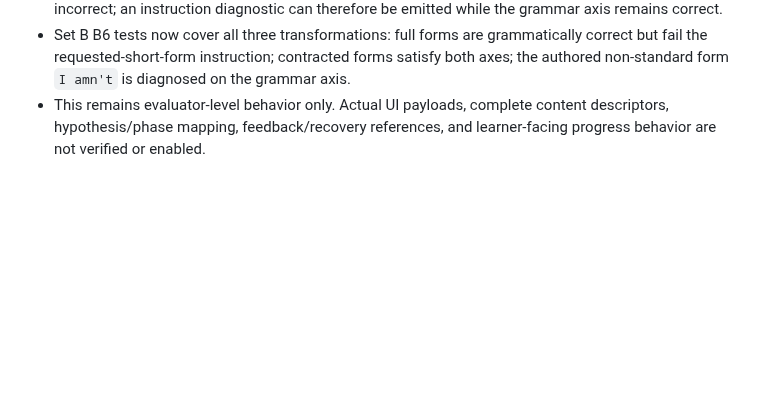
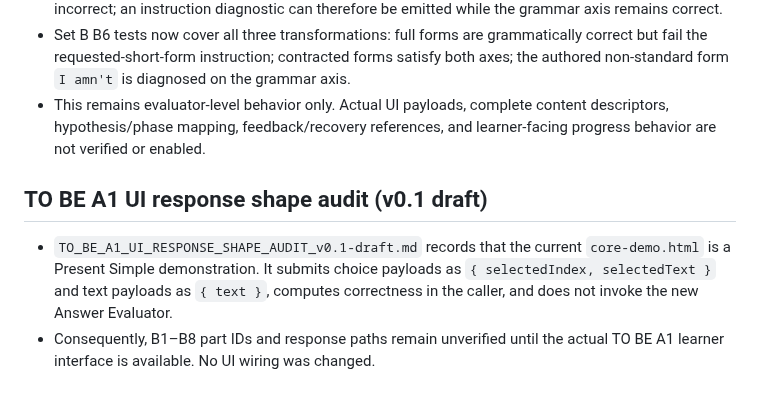
Before and after one commit to massimowhite58-source/grammar-trail-v14-sw-test, a Markdown page: core/README.md, the part around the change. Rendered like a GitHub page; blank space fills up the shorter version.

Commit message:
Document TO BE A1 UI response shape audit

```diff
--- a/core/README.md
+++ b/core/README.md
@@ -78,3 +78,9 @@ Run all suites with: `node --test core/learning-core.test.mjs core/content-runti
 - Diagnostic classifier v0.3 supports `rule.axis`. A rule is considered only when its own axis is incorrect; an instruction diagnostic can therefore be emitted while the grammar axis remains correct.
 - Set B B6 tests now cover all three transformations: full forms are grammatically correct but fail the requested-short-form instruction; contracted forms satisfy both axes; the authored non-standard form `I amn't` is diagnosed on the grammar axis.
 - This remains evaluator-level behavior only. Actual UI payloads, complete content descriptors, hypothesis/phase mapping, feedback/recovery references, and learner-facing progress behavior are not verified or enabled.
+
+
+## TO BE A1 UI response shape audit (v0.1 draft)
+
+- `TO_BE_A1_UI_RESPONSE_SHAPE_AUDIT_v0.1-draft.md` records that the current `core-demo.html` is a Present Simple demonstration. It submits choice payloads as `{ selectedIndex, selectedText }` and text payloads as `{ text }`, computes correctness in the caller, and does not invoke the new Answer Evaluator.
+- Consequently, B1–B8 part IDs and response paths remain unverified until the actual TO BE A1 learner interface is available. No UI wiring was changed.
```
